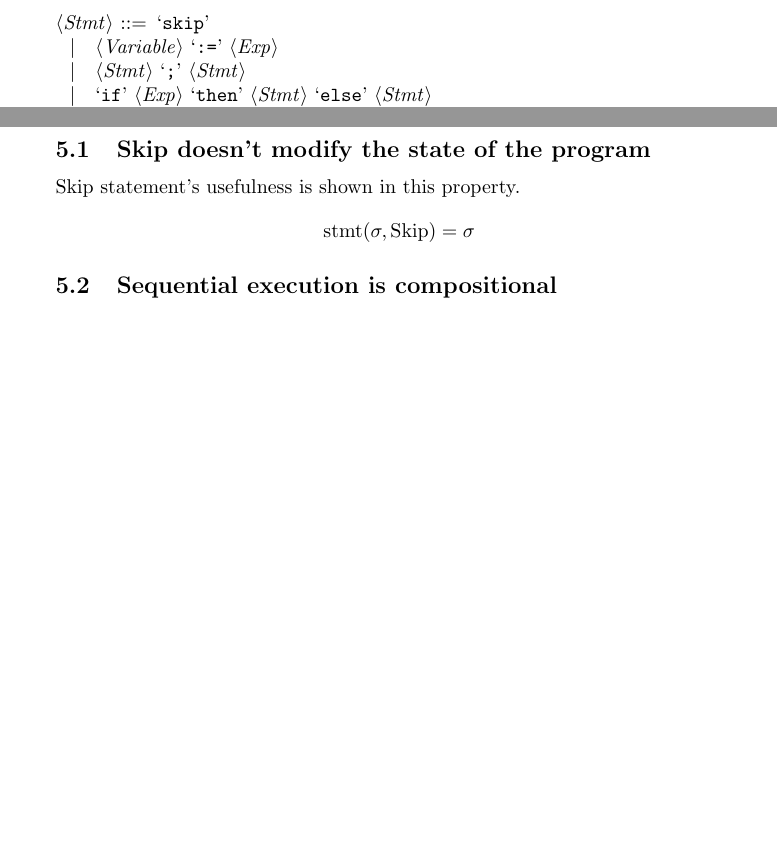
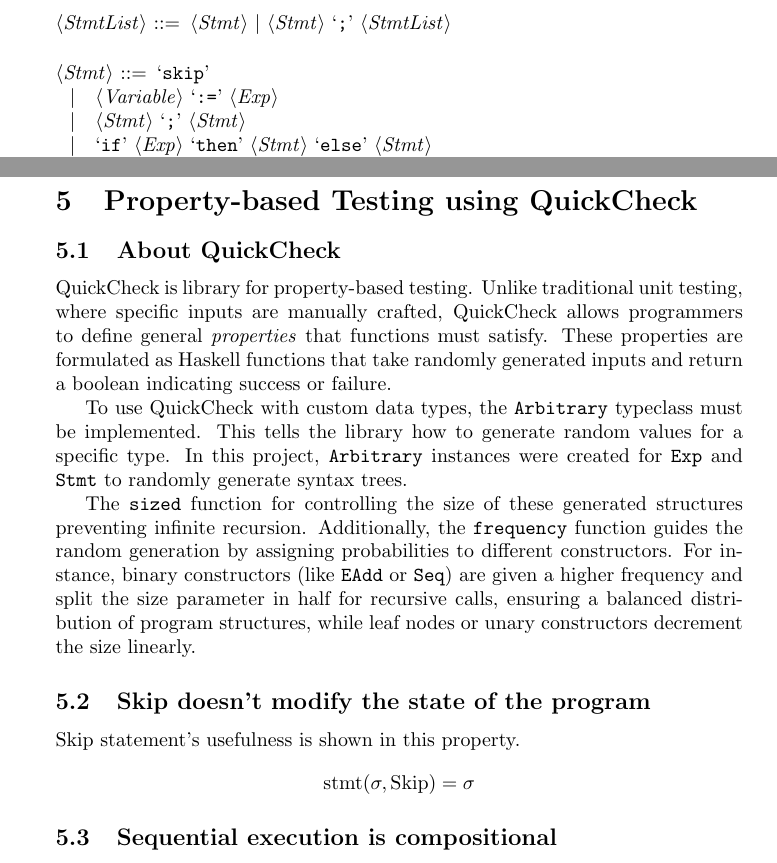
Before and after one commit to cosmincalinov/Imp_Extension, a LaTeX document (imp_ext/documentation/doc_imp_ext.tex): two parts of pages 2 and 5 of 7, joined at a grey line, cut at the place of the change, the shorter picture padded with empty space. Compiled offline with pdfLaTeX.

```diff
--- a/imp_ext/documentation/doc_imp_ext.tex
+++ b/imp_ext/documentation/doc_imp_ext.tex
@@ -206,6 +207,12 @@
 	\]
 
 	\section{Property-based Testing using QuickCheck}
+	\subsection{About QuickCheck}
+	QuickCheck is library for property-based testing. Unlike traditional unit testing, where specific inputs are manually crafted, QuickCheck allows programmers to define general \textit{properties} that functions must satisfy. These properties are formulated as Haskell functions that take randomly generated inputs and return a boolean indicating success or failure.
+
+	To use QuickCheck with custom data types, the \texttt{Arbitrary} typeclass must be implemented. This tells the library how to generate random values for a specific type. In this project, \texttt{Arbitrary} instances were created for \texttt{Exp} and \texttt{Stmt} to randomly generate syntax trees.
+
+	The \texttt{sized} function for controlling the size of these generated structures preventing infinite recursion. Additionally, the \texttt{frequency} function guides the random generation by assigning probabilities to different constructors. For instance, binary constructors (like \texttt{EAdd} or \texttt{Seq}) are given a higher frequency and split the size parameter in half for recursive calls, ensuring a balanced distribution of program structures, while leaf nodes or unary constructors decrement the size linearly.
 	\subsection{Skip doesn't modify the state of the program}
 	Skip statement's usefulness is shown in this property.
 	\[
```
Also changed, not shown: imp_ext/documentation/doc_imp_ext.pdf, imp_ext/documentation/doc_imp_ext.tex (3 more changed lines), 1 other file. Lines whose indentation alone changed are shown as unchanged.
